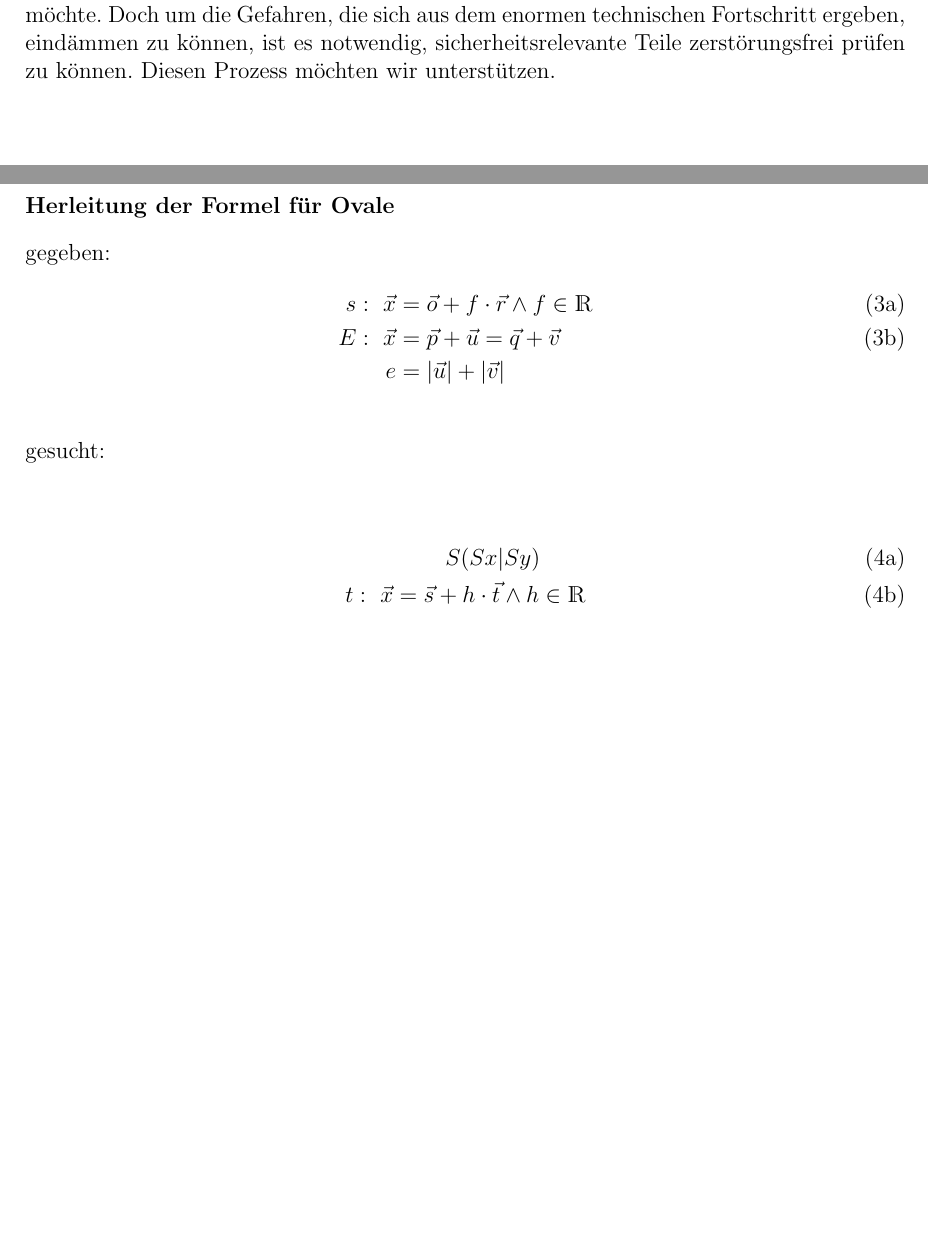
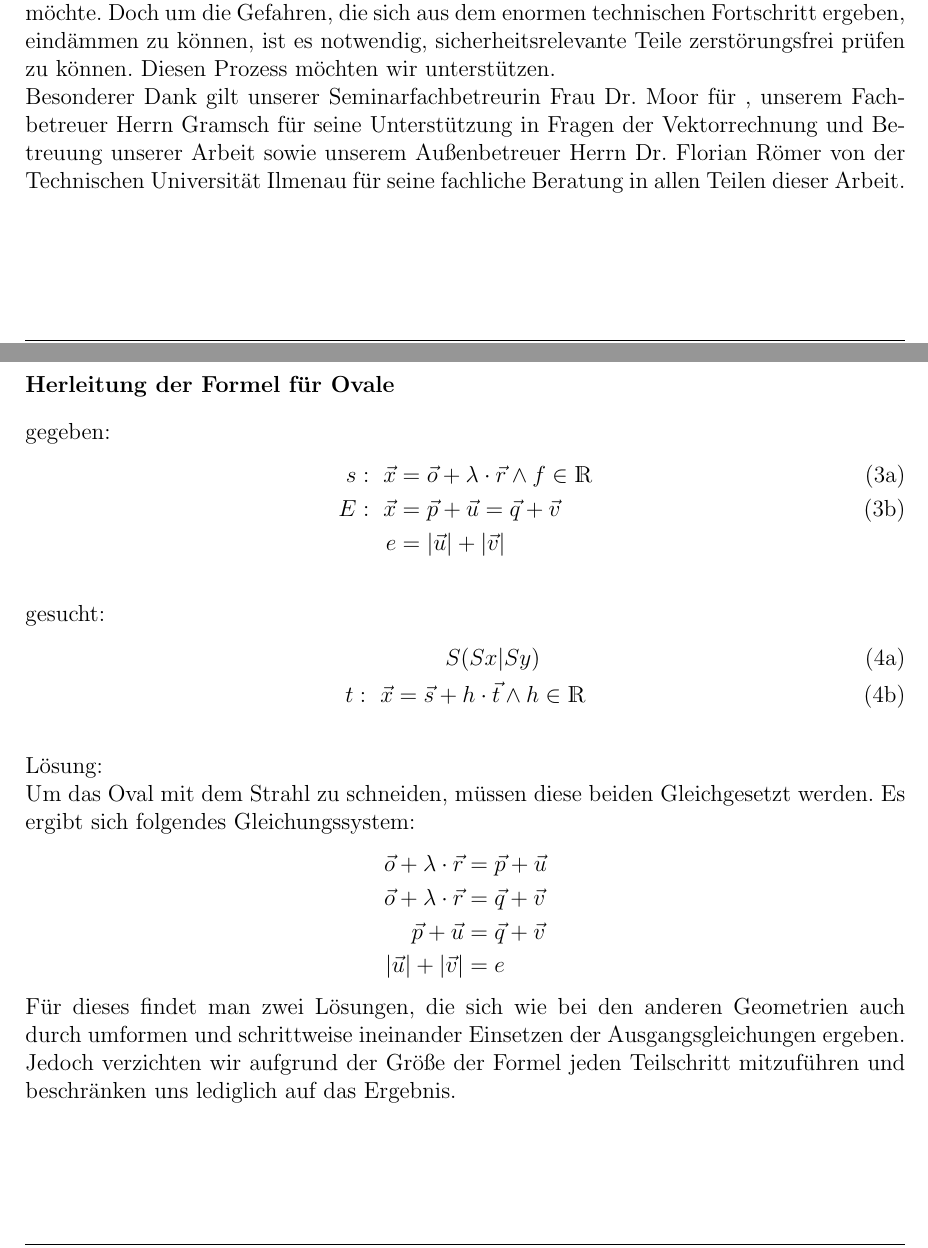
Before and after one commit to Alchemyst42/SFA-Arbeit-ZfP-Sim, a LaTeX document (gesamt/Arbeit-ZfPSim.tex): two parts of pages 3 and 19 of 21 before the commit and two parts of pages 3 and 19 of 22 after it, joined at a grey line, cut so that both start at the same text, the shorter picture padded with empty space. Compiled offline with pdfLaTeX.

Commit message:
update + ignore

```diff
--- a/gesamt/Arbeit-ZfPSim.tex
+++ b/gesamt/Arbeit-ZfPSim.tex
@@ -57,8 +57,11 @@ Eines dieser ist die Materialprüfung mittels Ultraschall, welchem wir uns in un
 Im Gegensatz zum Durchstrahlungsverfahren Röntgen ist es bei der Prüfung mittels Ultraschall notwendig, genau zu Wissen wo auf der Körperoberfläche man die Messergebnisse aufnehmen kann. Daher wird vor jeder Prüfung ein Prüfplan geschaffen, der die Vorgehensweise erläutert und die Art wie die Ergebnisse zu interpretieren sind vorgibt.\\
 Wir setzten uns daher das Ziel, ein Programm zur Simulation von Ultraschallprüfverfahren zu planen und zu implementieren. Dabei setzten wir auf die Unterstützung unseres Fachbetreuers Herr B. Gramsch zur Einarbeitung in das Gebiet der Vektorrechnung, welches wir als Modell für die Ultraschallwellen verwendeten. In Zusammenarbeit mit unserem Außenbetreuer Herr Dr. F. Römer von der T.U. Ilmenau, der selbst forschend auf dem Gebiet der zerstörungsfreien Materialprüfung aktiv ist, wollten wir selbst in die Welt der Ultraschallprüfung eindringen und stets gewährleisten, dass die von uns gesetzten Ziele an die Software sich auch mit realen Anwendungszwecken decken.
 Unseren Fokus legten wir darauf, die Vorbereitung einer Prüfung grundsätzlich zu erleichtern und auch dabei zu helfen, unerwartete Messergebnisse in bereits durchgeführten Prüfungen besser interpretieren und verstehen zu können.\\
-Wir streben einer Welt entgegen, in der der Mensch immer schneller, weiter und größer möchte. Doch um die Gefahren, die sich aus dem enormen technischen Fortschritt ergeben, eindämmen zu können, ist es notwendig, sicherheitsrelevante Teile zerstörungsfrei prüfen zu können. Diesen Prozess möchten wir unterstützen.
+Wir streben einer Welt entgegen, in der der Mensch immer schneller, weiter und größer möchte. Doch um die Gefahren, die sich aus dem enormen technischen Fortschritt ergeben, eindämmen zu können, ist es notwendig, sicherheitsrelevante Teile zerstörungsfrei prüfen zu können. Diesen Prozess möchten wir unterstützen.\\
 %TODO Kriterien Einleitung überprüfen
+Besonderer Dank gilt unserer Seminarfachbetreurin Frau Dr. Moor für
+%TODO [was auch immer]
+, unserem Fachbetreuer Herrn Gramsch für seine Unterstützung in Fragen der Vektorrechnung und Betreuung unserer Arbeit sowie unserem Außenbetreuer Herrn Dr. Florian Römer von der Technischen Universität Ilmenau für seine fachliche Beratung in allen Teilen dieser Arbeit.
 
 \newpage
 
@@ -517,20 +520,32 @@ Somit erhalten wir das Ergebnis $s'$ mit:
 gegeben:
 \begin{subequations}
 \begin{align}
-s:~ \vec{x} &= \vec{o} + f \cdot \vec{r} \wedge f \in \mathds{R}\\
+s:~ \vec{x} &= \vec{o} + \lambda \cdot \vec{r} \wedge f \in \mathds{R}\\
 E:~ \vec{x} &= \vec{p} + \vec{u} = \vec{q} + \vec{v} \\
 e &= |\vec{u}| + |\vec{v}| \nonumber
 \end{align}
 \end{subequations}
 
 gesucht:
-
 \begin{subequations}
 \begin{align}
 S(Sx|Sy)~~~~~~ \\
 t:~ \vec{x} = \vec{s} + h \cdot \vec{t} \wedge h \in \mathds{R}
 \end{align}
 \end{subequations}
+
+Lösung: \\
+Um das Oval mit dem Strahl zu schneiden, müssen diese beiden Gleichgesetzt werden. Es ergibt sich folgendes Gleichungssystem:
+\begin{equation*}
+\begin{split}
+\vec{o} + \lambda \cdot \vec{r} &= \vec{p} + \vec{u} \\
+\vec{o} + \lambda \cdot \vec{r} &= \vec{q} + \vec{v} \\
+\vec{p} + \vec{u} &= \vec{q} + \vec{v} \\
+|\vec{u}| + |\vec{v}| &= e
+\end{split}
+\end{equation*}
+Für dieses findet man zwei Lösungen, die sich wie bei den anderen Geometrien auch durch umformen und schrittweise ineinander Einsetzen der Ausgangsgleichungen ergeben. Jedoch verzichten wir aufgrund der Größe der Formel jeden Teilschritt mitzuführen und beschränken uns lediglich auf das Ergebnis.
+
 
 
 
```
Also changed, not shown: gesamt/Arbeit-ZfPSim.pdf, 5 other files.
